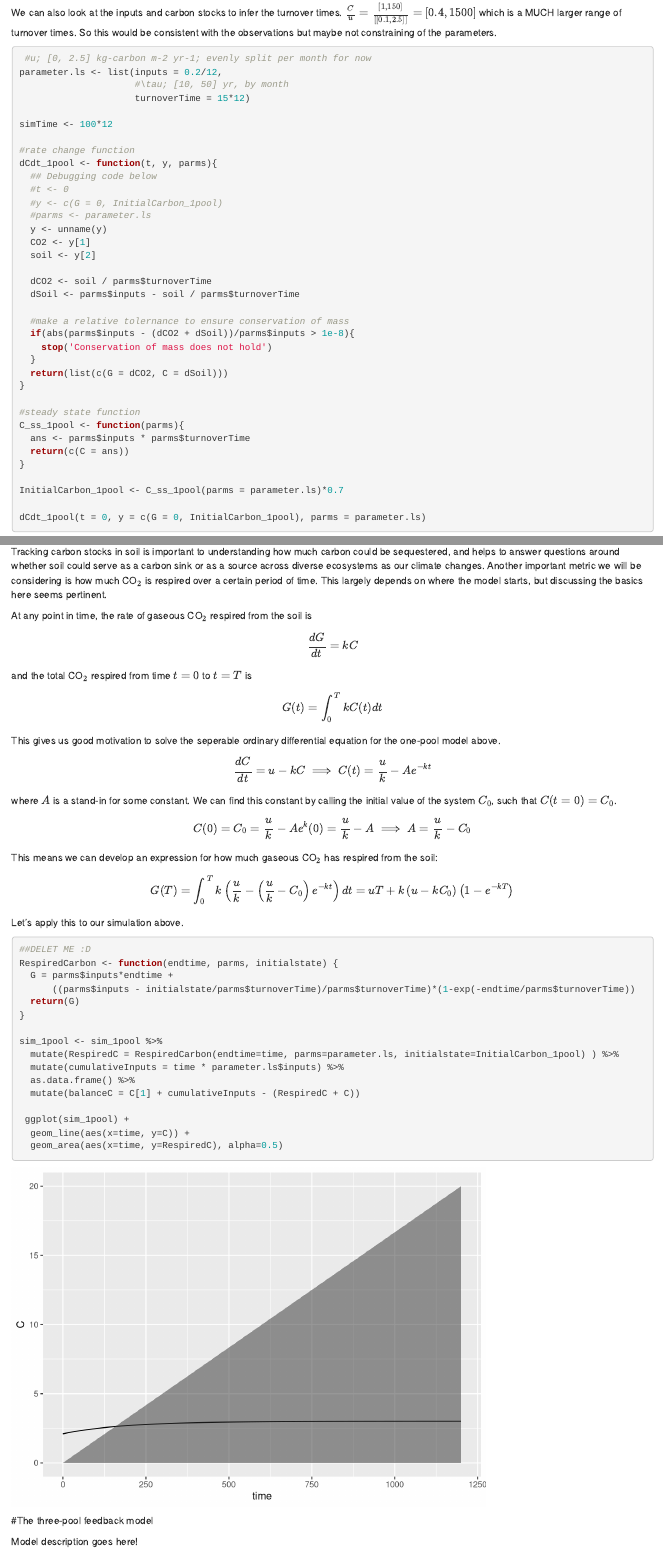
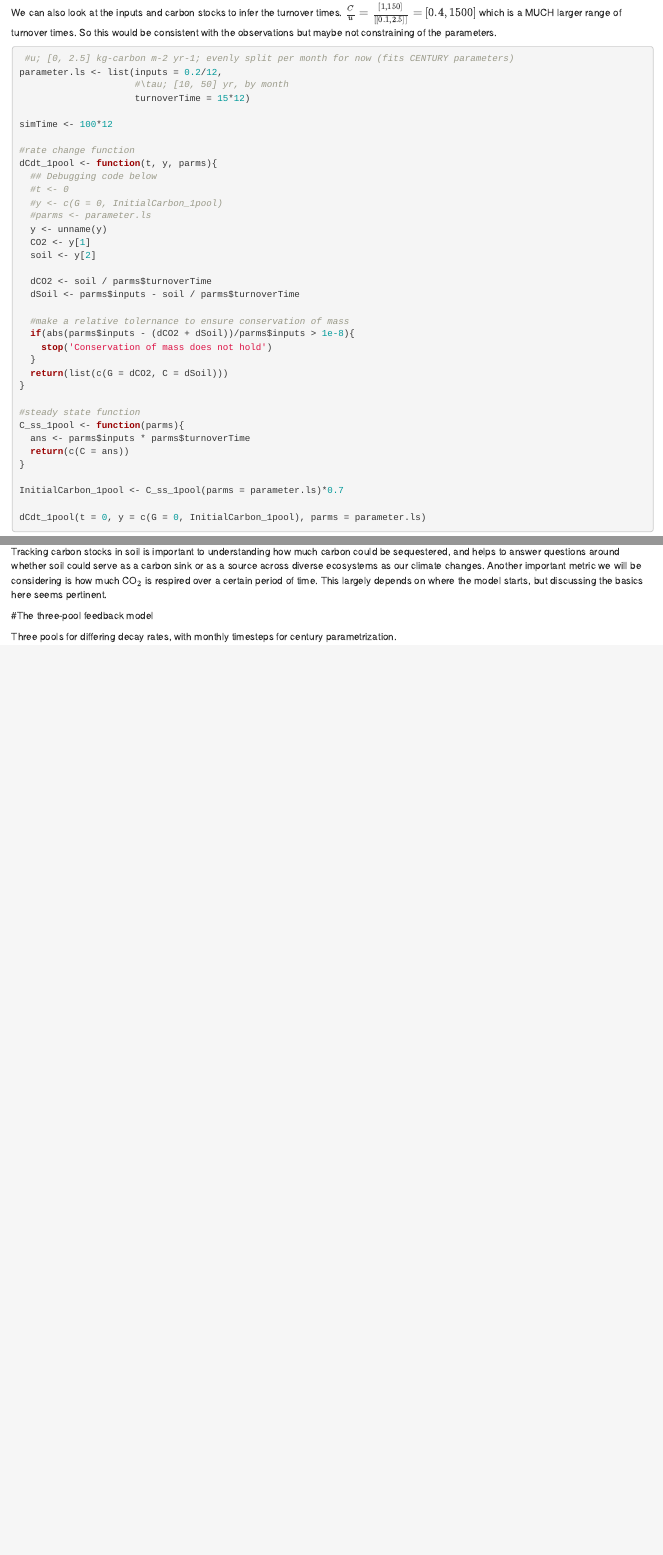
Before and after one commit to AshBonner310/FOLD_complexity, an R Markdown document (SSReduction.Rmd): the page in a window 1100 px wide, from 630 px down, and a second part further down, joined at a grey line. Rendered offline with R 4.5, knitr and Pandoc, with nearby package versions; some code elsewhere in the file could not run offline.

Commit message:
Cleaned up some uneeded chunks

````diff
--- a/SSReduction.Rmd
+++ b/SSReduction.Rmd
@@ -46,7 +46,7 @@ which is a MUCH larger range of turnover times.
 So this would be consistent with the observations but maybe not constraining of the parameters.
 
 ```{r}
- #u; [0, 2.5] kg-carbon m-2 yr-1; evenly split per month for now
+ #u; [0, 2.5] kg-carbon m-2 yr-1; evenly split per month for now (fits CENTURY parameters)
 parameter.ls <- list(inputs = 0.2/12,
                      #\tau; [10, 50] yr, by month
                      turnoverTime = 15*12)
@@ -102,54 +102,10 @@ Tracking carbon stocks in soil is important to understanding how much carbon cou
 Another important metric we will be considering is how much CO$_2$ is respired over a certain period of time.
 This largely depends on where the model starts, but discussing the basics here seems pertinent.
 
-At any point in time, the rate of gaseous CO$_2$ respired from the soil is
-
-$$\frac{dG}{dt} = kC$$
-
-and the total CO$_2$ respired from time $t=0$ to $t=T$ is
-
-$$G(t) = \int_0^T kC(t) dt$$
-
-This gives us good motivation to solve the seperable ordinary differential equation for the one-pool model above.
-
-$$\frac{dC}{dt} = u - kC \implies C(t) = \frac{u}{k} - Ae^{-kt} $$
-
-where $A$ is a stand-in for some constant.
-We can find this constant by calling the initial value of the system $C_0$, such that $C(t=0)=C_0$.
-
-$$C(0)=C_0 = \frac{u}{k} - Ae^k(0) = \frac{u}{k}-A \implies A= \frac{u}{k}-C_0$$
-
-This means we can develop an expression for how much gaseous CO$_2$ has respired from the soil:
-
-$$G(T) = \int_0^T k\left( \frac{u}{k} - \left(\frac{u}{k}-C_0\right)e^{-kt}\right) dt = uT + k \left( u-kC_0 \right)\left(1-e^{-kT}\right)$$
-Let's apply this to our simulation above.
-
-```{r}
-##DELET ME :D
-RespiredCarbon <- function(endtime, parms, initialstate) {
-  G = parms$inputs*endtime +
-      ((parms$inputs - initialstate/parms$turnoverTime)/parms$turnoverTime)*(1-exp(-endtime/parms$turnoverTime))
-  return(G)
-}
-
-sim_1pool <- sim_1pool %>%
-  mutate(RespiredC = RespiredCarbon(endtime=time, parms=parameter.ls, initialstate=InitialCarbon_1pool) ) %>%
-  mutate(cumulativeInputs = time * parameter.ls$inputs) %>%
-  as.data.frame() %>%
-  mutate(balanceC = C[1] + cumulativeInputs - (RespiredC + C))
-
- ggplot(sim_1pool) +
-  geom_line(aes(x=time, y=C)) +
-  geom_area(aes(x=time, y=RespiredC), alpha=0.5)
-
-
-
-```
-
 
 #The three-pool feedback model
 
-Model description goes here!
+Three pools for differing decay rates, with monthly timesteps for century parametrization.
 
 ```{r}
 
````
Also changed, not shown: SSReduction.Rmd (7 more changed lines).
